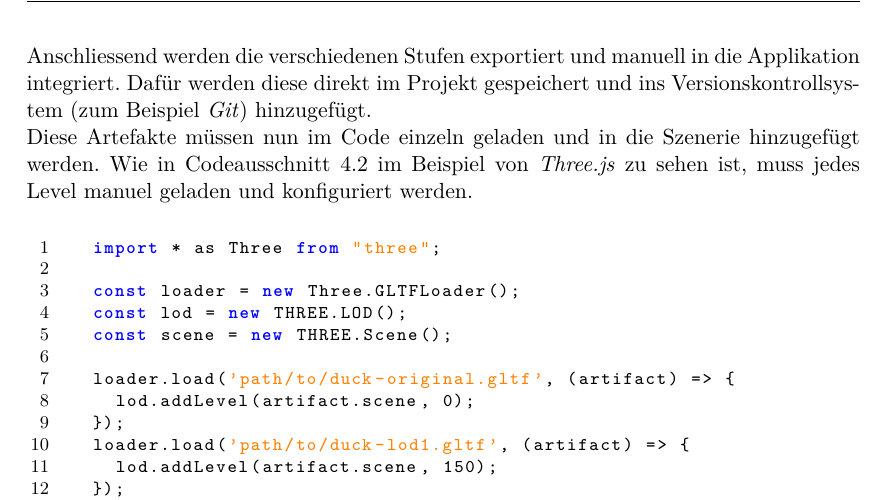
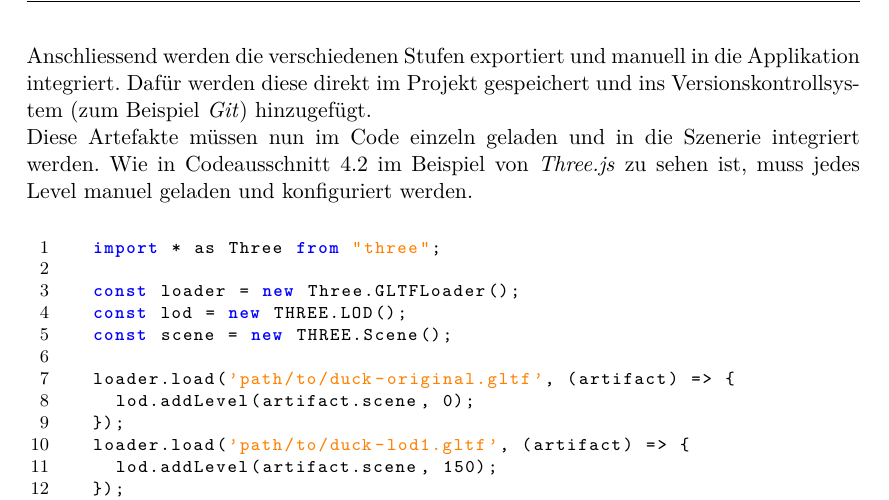
Before and after one commit to kreativwebdesign/lode, a LaTeX document (documentation/report/doc.tex, which reads documentation/report/parts/resultate.tex): part of page 38 of 87, cut so that both start at the same text. Compiled offline with pdfLaTeX; a missing bibliography style is replaced by a similar one.

Commit message:
rephrase

```diff
--- a/documentation/report/parts/resultate.tex
+++ b/documentation/report/parts/resultate.tex
@@ -37,7 +37,7 @@ Für ein gegebenes Modell werden innerhalb vom Modellierungstool, wie zum Beispi
 
 Anschliessend werden die verschiedenen Stufen exportiert und manuell in die Applikation integriert. Dafür werden diese direkt im Projekt gespeichert und ins Versionskontrollsystem (zum Beispiel \e{Git}) hinzugefügt.
 
-Diese Artefakte müssen nun im Code einzeln geladen und in die Szenerie hinzugefügt werden. Wie in Codeausschnitt \ref{code:threejsManualLodUsage} im Beispiel von \e{Three.js} zu sehen ist, muss jedes Level manuel geladen und konfiguriert werden.
+Diese Artefakte müssen nun im Code einzeln geladen und in die Szenerie integriert werden. Wie in Codeausschnitt \ref{code:threejsManualLodUsage} im Beispiel von \e{Three.js} zu sehen ist, muss jedes Level manuel geladen und konfiguriert werden.
 \begin{figure}[H]
   \begin{lstlisting}[style=JavaScript]
   import * as Three from "three";
```
